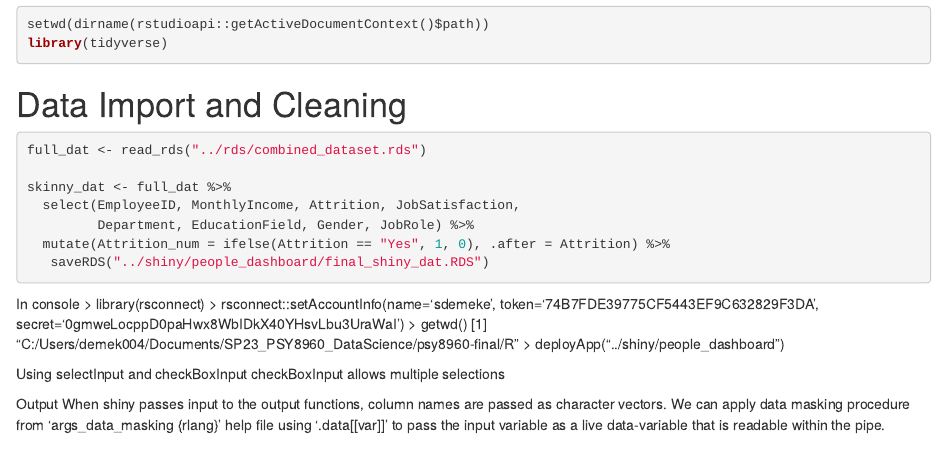
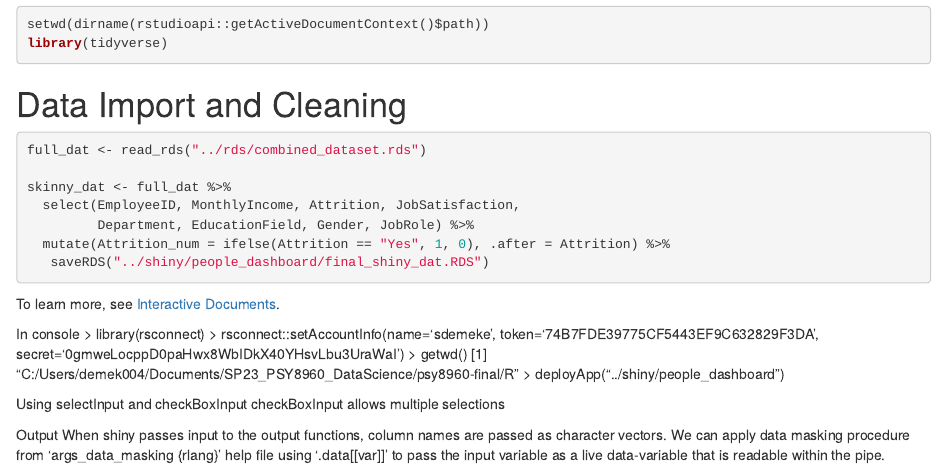
Before and after one commit to sdemeke/psy8960-final, an R Markdown document (markdown/dashboard.Rmd): the page in a window 1100 px wide, from 180 px down. Rendered offline with R 4.5, knitr and Pandoc, with nearby package versions.

Commit message:
added linking to md

````diff
--- a/markdown/dashboard.Rmd
+++ b/markdown/dashboard.Rmd
@@ -30,6 +30,9 @@ skinny_dat <- full_dat %>%
 ```
 
 
+To learn more, see [Interactive Documents](http://rmarkdown.rstudio.com/authoring_shiny.html).
+
+
 
 In console
 > library(rsconnect)
````
